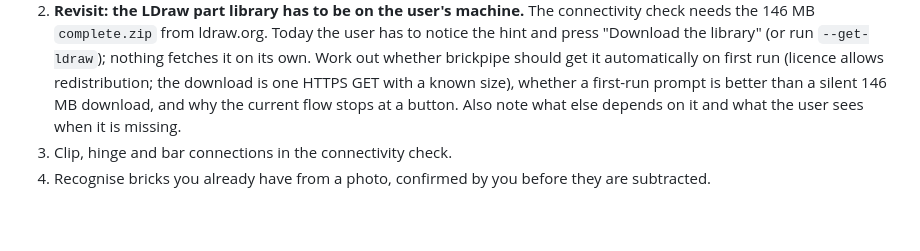
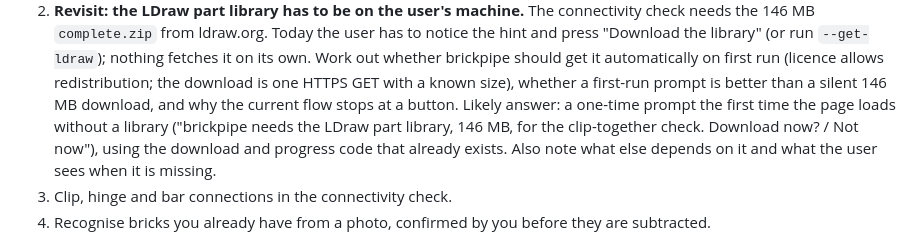
Before and after one commit to cgans/brickpipe, a Markdown page: README.md, the part around the change. Drawn GitHub-style; blank space fills up the shorter version.

Commit message:
Note the likely answer: a first-run prompt to download the LDraw library
Co-Authored-By: Claude Fable 5.1 <noreply@anthropic.com>
Claude-Session: https://claude.ai/code/session_01LWk6BAVDEeDpHRVD1wnCG1

```diff
--- a/README.md
+++ b/README.md
@@ -295,8 +295,11 @@ by clips, hinges and bars.
    should get it automatically on first run (licence allows redistribution;
    the download is one HTTPS GET with a known size), whether a first-run
    prompt is better than a silent 146 MB download, and why the current flow
-   stops at a button. Also note what else depends on it and what the user
-   sees when it is missing.
+   stops at a button. Likely answer: a one-time prompt the first time the
+   page loads without a library ("brickpipe needs the LDraw part library,
+   146 MB, for the clip-together check. Download now? / Not now"), using the
+   download and progress code that already exists. Also note what else
+   depends on it and what the user sees when it is missing.
 3. Clip, hinge and bar connections in the connectivity check.
 4. Recognise bricks you already have from a photo, confirmed by you before
    they are subtracted.
```
